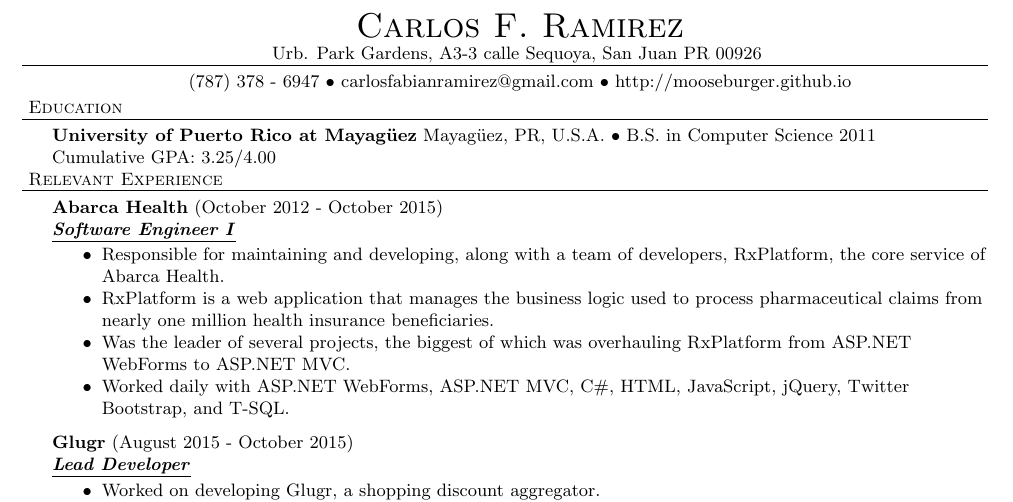
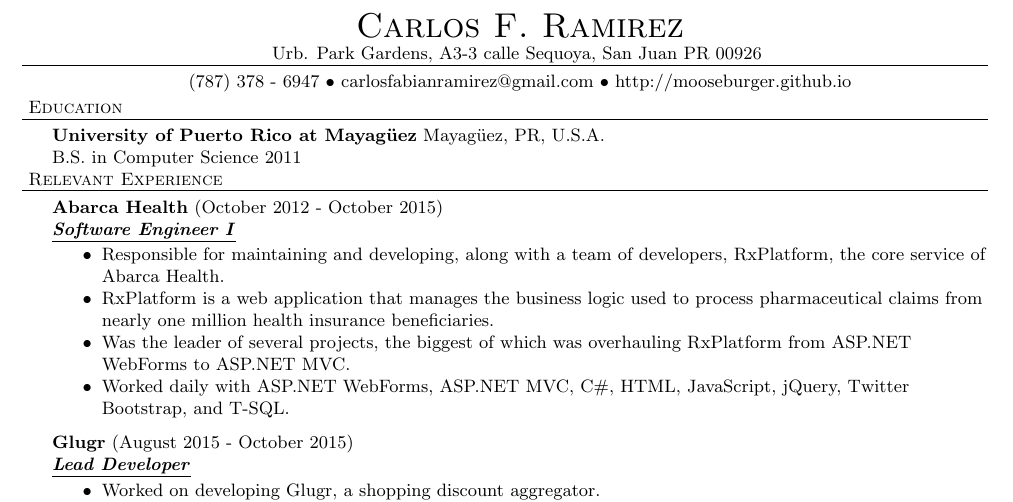
Before and after one commit to mooseburger/mooseburger.github.io, a LaTeX document (files/carlos_ramirez.tex): part of page 1 of 2, cut so that both start at the same text. Compiled offline with pdfLaTeX.

Commit message:
Added .gitignore, updated resume

```diff
--- a/files/carlos_ramirez.tex
+++ b/files/carlos_ramirez.tex
@@ -31,9 +31,8 @@
 #4 $\bullet$  Selected Coursework:\\
 \vspace*{5pt}
 }
-\newcommand{\school}[4]{
- \textbf{#1} #2 $\bullet$ #3\\
-#4 \\
+\newcommand{\school}[2]{
+ \textbf{#1} #2 \\
 }
 % END RESUME DEFINITIONS
 
@@ -50,7 +49,6 @@
 \header{Education}
 
 \school{University of Puerto Rico at Mayag\"{u}ez}{Mayag\"{u}ez, PR, U.S.A.}{B.S. in Computer Science 2011}
-{Cumulative GPA: 3.25/4.00}
 
 \header{Relevant Experience}
 
```
Also changed, not shown: files/carlos_ramirez.pdf, 1 other file.
